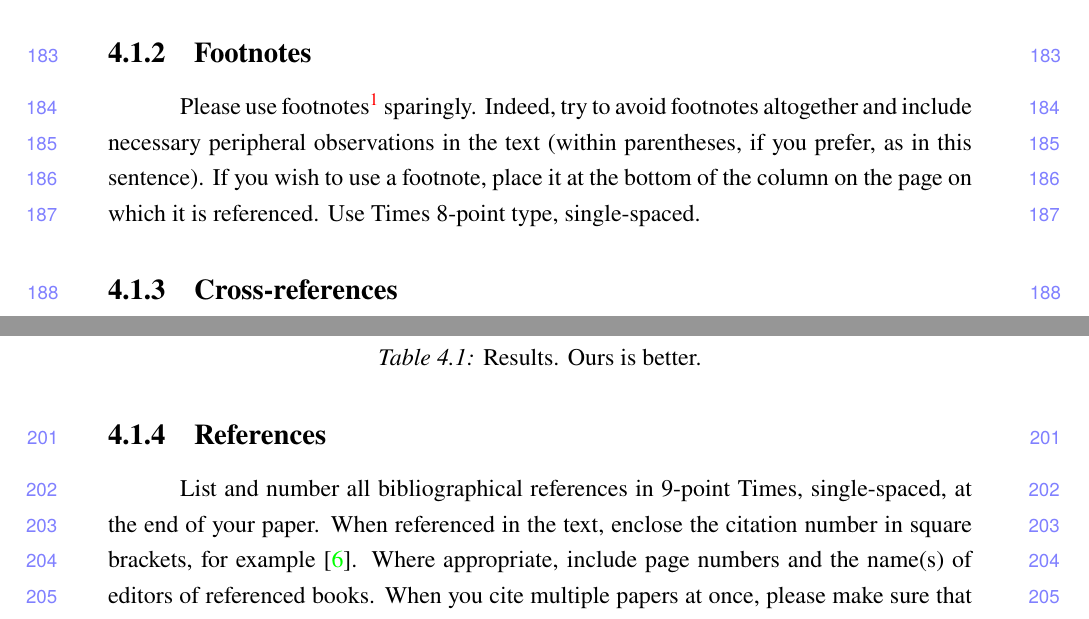
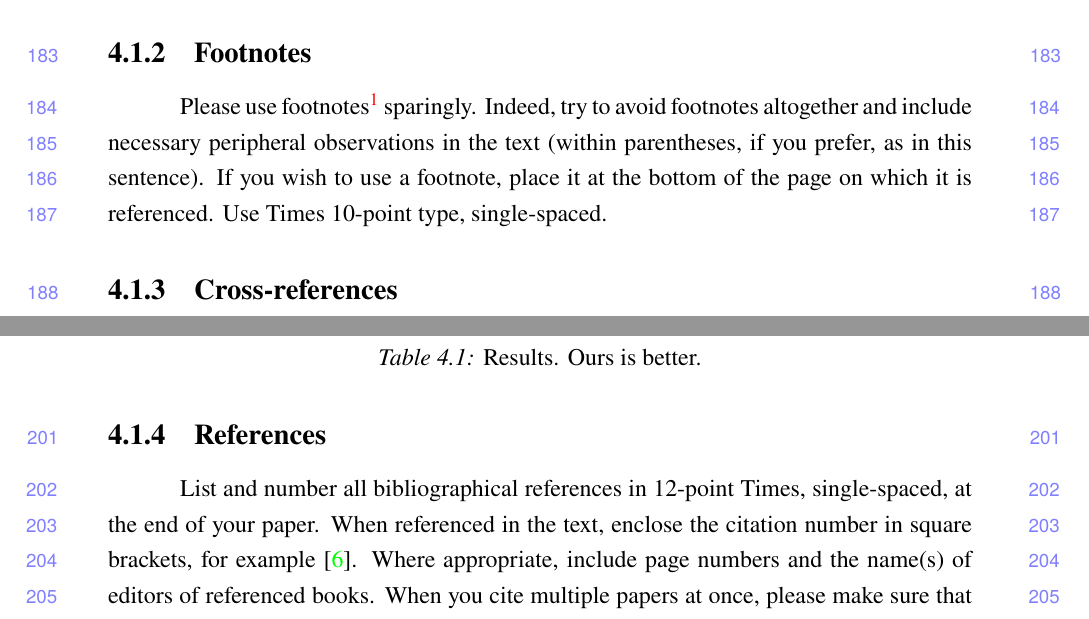
Before and after one commit to baudm/ngse-manuscript, a LaTeX thesis (main.tex, which reads chapters/4-methodology.tex): two parts of pages 15 and 16 of 24, joined at a grey line, cut so that both start at the same text. Compiled offline with pdfLaTeX.

Commit message:
Minor corrections to the template

```diff
--- a/chapters/4-methodology.tex
+++ b/chapters/4-methodology.tex
@@ -46,8 +46,8 @@ All authors will benefit from reading Mermin's description of how to write mathe
 Please use footnotes\footnote{This is what a footnote looks like.
 It often distracts the reader from the main flow of the argument.} sparingly.
 Indeed, try to avoid footnotes altogether and include necessary peripheral observations in the text (within parentheses, if you prefer, as in this sentence).
-If you wish to use a footnote, place it at the bottom of the column on the page on which it is referenced.
-Use Times 8-point type, single-spaced.
+If you wish to use a footnote, place it at the bottom of the page on which it is referenced.
+Use Times 10-point type, single-spaced.
 
 \subsection{Cross-references}
 
@@ -73,7 +73,7 @@ command. Here is an example:
 %-------------------------------------------------------------------------
 \subsection{References}
 
-List and number all bibliographical references in 9-point Times, single-spaced, at the end of your paper.
+List and number all bibliographical references in 12-point Times, single-spaced, at the end of your paper.
 When referenced in the text, enclose the citation number in square brackets, for
 example~\cite{Authors14}.
 Where appropriate, include page numbers and the name(s) of editors of referenced books.
```
Also changed, not shown: chapters/1-introduction.tex (+0 -1 lines), main.tex (+13 -2 lines), chapters/4-methodology.tex (2 more changed lines).
